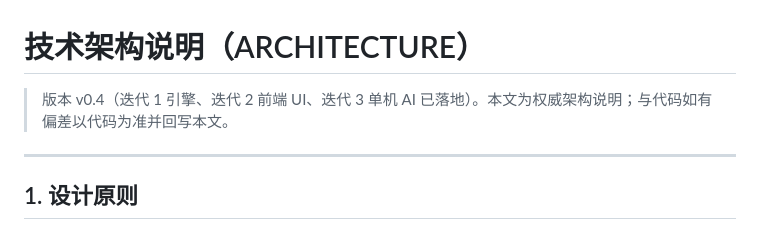
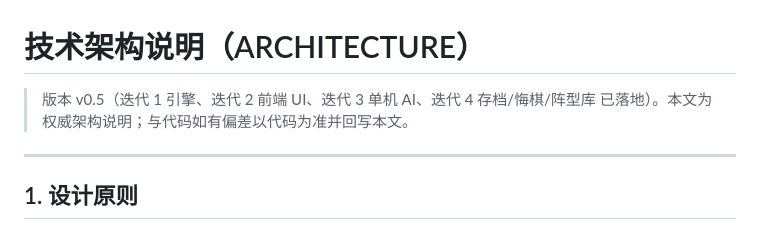
Before and after one commit to CobeBriant/junqi-battle-android, a Markdown page: docs/ARCHITECTURE.md, the part around the change. Rendered like a GitHub page.

```diff
--- a/docs/ARCHITECTURE.md
+++ b/docs/ARCHITECTURE.md
@@ -1,6 +1,6 @@
 # 技术架构说明（ARCHITECTURE）
 
-> 版本 v0.4（迭代 1 引擎、迭代 2 前端 UI、迭代 3 单机 AI 已落地）。本文为权威架构说明；与代码如有偏差以代码为准并回写本文。
+> 版本 v0.5（迭代 1 引擎、迭代 2 前端 UI、迭代 3 单机 AI、迭代 4 存档/悔棋/阵型库 已落地）。本文为权威架构说明；与代码如有偏差以代码为准并回写本文。
 
 ---
 
```
Also changed, not shown: docs/ROADMAP.md (+6 -6 lines), docs/迭代记录.md (+37 -2 lines).
